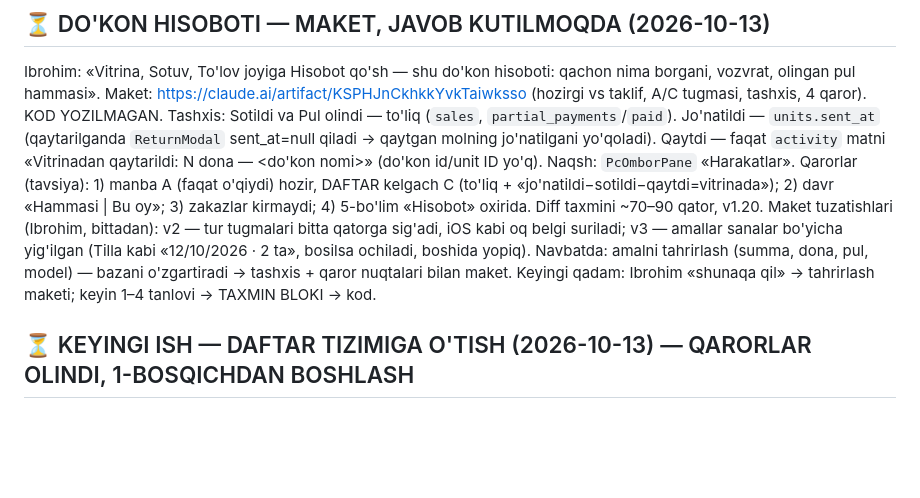
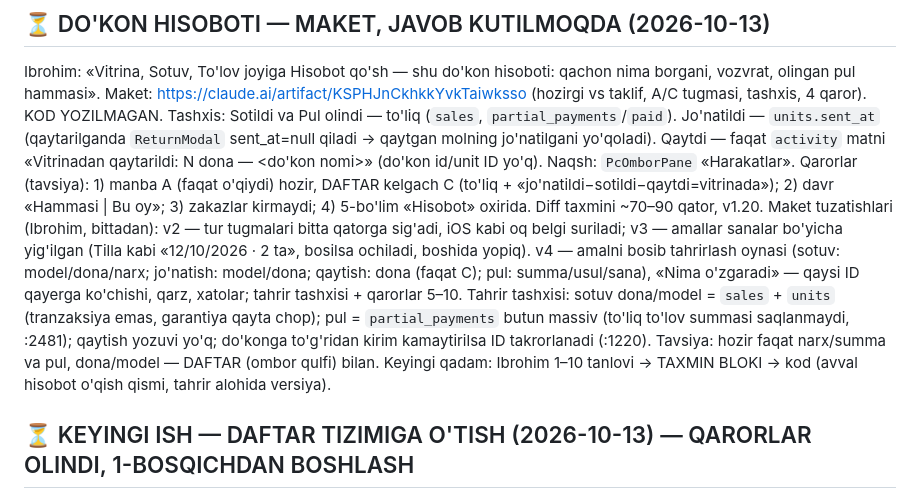
Before and after one commit to ibrohimcyborg/kabir-erp, a Markdown page: DAVOM.md, the part around the change. Drawn GitHub-style; blank space fills up the shorter version.

Commit message:
DAVOM: do'kon hisoboti maketi v4 — tahrirlash
Co-Authored-By: Claude Opus 5.5 <noreply@anthropic.com>
Claude-Session: https://claude.ai/code/session_01YRTAin24KLBhmJWpXP1MBa

```diff
--- a/DAVOM.md
+++ b/DAVOM.md
@@ -16,8 +16,12 @@ Qarorlar (tavsiya): 1) manba A (faqat o'qiydi) hozir, DAFTAR kelgach C (to'liq +
            2) davr «Hammasi | Bu oy»; 3) zakazlar kirmaydi; 4) 5-bo'lim «Hisobot» oxirida. Diff taxmini ~70–90 qator, v1.20.
 Maket tuzatishlari (Ibrohim, bittadan): v2 — tur tugmalari bitta qatorga sig'adi, iOS kabi oq belgi suriladi;
            v3 — amallar sanalar bo'yicha yig'ilgan (Tilla kabi «12/10/2026 · 2 ta», bosilsa ochiladi, boshida yopiq).
-Navbatda:  amalni tahrirlash (summa, dona, pul, model) — bazani o'zgartiradi → tashxis + qaror nuqtalari bilan maket.
-Keyingi qadam: Ibrohim «shunaqa qil» → tahrirlash maketi; keyin 1–4 tanlovi → TAXMIN BLOKI → kod.
+           v4 — amalni bosib tahrirlash oynasi (sotuv: model/dona/narx; jo'natish: model/dona; qaytish: dona (faqat C);
+           pul: summa/usul/sana), «Nima o'zgaradi» — qaysi ID qayerga ko'chishi, qarz, xatolar; tahrir tashxisi + qarorlar 5–10.
+Tahrir tashxisi: sotuv dona/model = `sales` + `units` (tranzaksiya emas, garantiya qayta chop); pul = `partial_payments`
+           butun massiv (to'liq to'lov summasi saqlanmaydi, :2481); qaytish yozuvi yo'q; do'konga to'g'ridan kirim kamaytirilsa
+           ID takrorlanadi (:1220). Tavsiya: hozir faqat narx/summa va pul, dona/model — DAFTAR (ombor qulfi) bilan.
+Keyingi qadam: Ibrohim 1–10 tanlovi → TAXMIN BLOKI → kod (avval hisobot o'qish qismi, tahrir alohida versiya).
 
 ## ⏳ KEYINGI ISH — DAFTAR TIZIMIGA O'TISH (2026-10-13) — QARORLAR OLINDI, 1-BOSQICHDAN BOSHLASH
 
```
